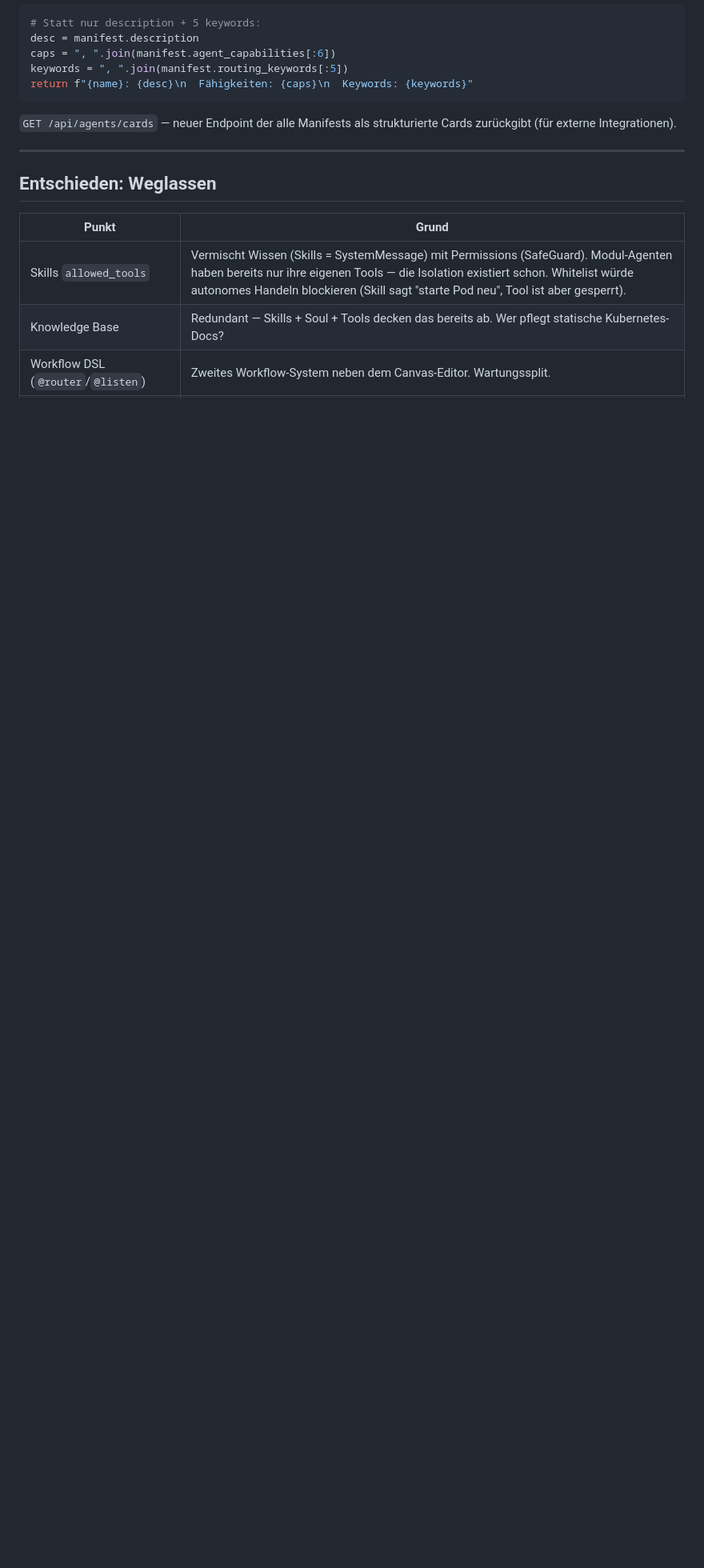
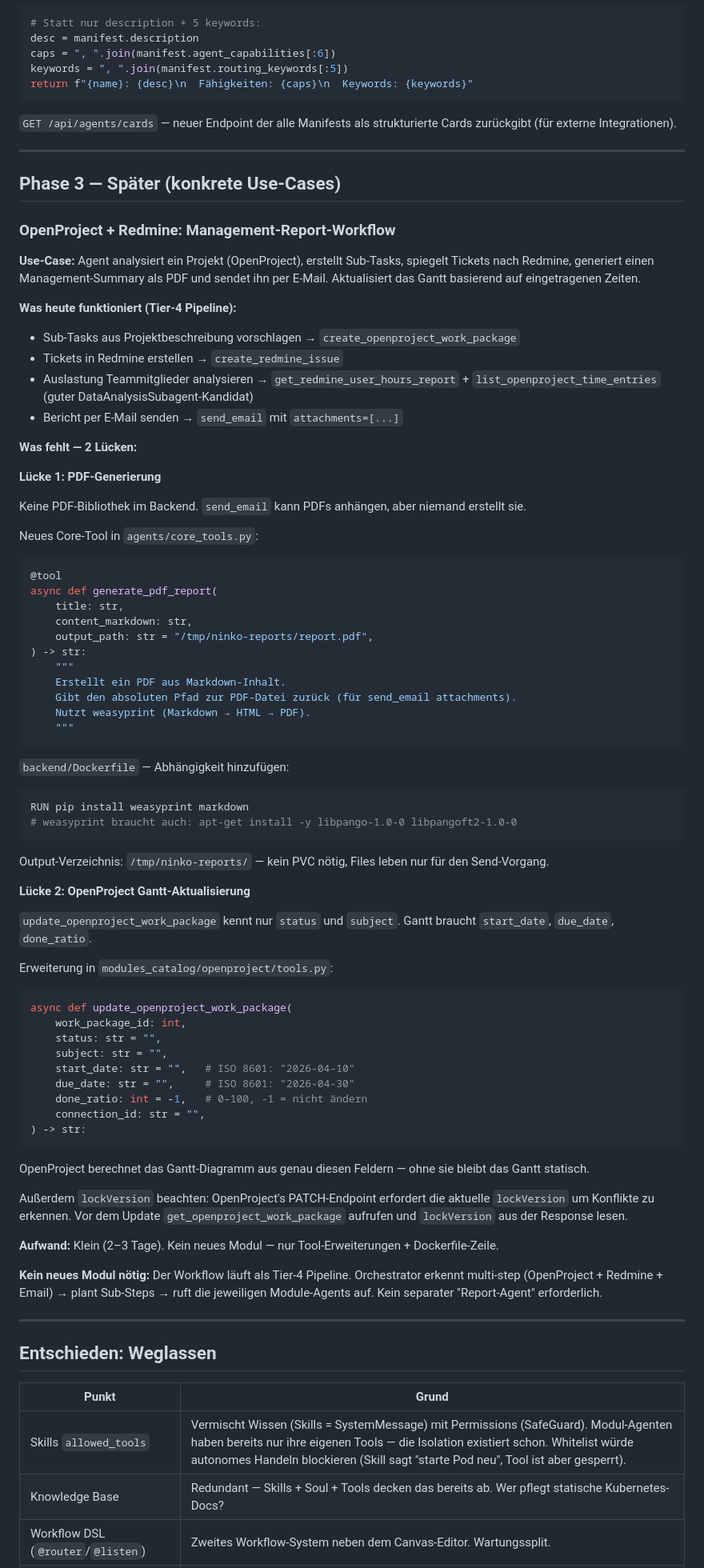
Before and after one commit to natorus87/ninko, a Markdown page: PLAN.md, the part around the change. Shown at 80% size. Rendered like a GitHub page; blank space fills up the shorter version.

Commit message:
docs(plan): Add Phase 3 — OpenProject/Redmine management report workflow
Documents the two missing pieces for the full report automation flow:
80% works today via Tier-4 pipeline (sub-tasks, Redmine tickets,
team load analysis, email with attachments).

Gap 1: PDF generation — new core_tools generate_pdf_report() using
weasyprint (Markdown → HTML → PDF), output to /tmp/ninko-reports/,
Dockerfile dependency added.

Gap 2: OpenProject Gantt update — update_openproject_work_package()
needs start_date, due_date, done_ratio fields + lockVersion handling
for conflict detection before PATCH.

No new module needed — Tier-4 pipeline handles multi-step orchestration
across OpenProject + Redmine + Email agents.

Co-Authored-By: Claude Sonnet 4.6 <noreply@anthropic.com>

````diff
--- a/PLAN.md
+++ b/PLAN.md
@@ -219,6 +219,76 @@ return f"{name}: {desc}\n  Fähigkeiten: {caps}\n  Keywords: {keywords}"
 
 ---
 
+## Phase 3 — Später (konkrete Use-Cases)
+
+### OpenProject + Redmine: Management-Report-Workflow
+
+**Use-Case:** Agent analysiert ein Projekt (OpenProject), erstellt Sub-Tasks, spiegelt Tickets nach Redmine, generiert einen Management-Summary als PDF und sendet ihn per E-Mail. Aktualisiert das Gantt basierend auf eingetragenen Zeiten.
+
+**Was heute funktioniert (Tier-4 Pipeline):**
+- Sub-Tasks aus Projektbeschreibung vorschlagen → `create_openproject_work_package`
+- Tickets in Redmine erstellen → `create_redmine_issue`
+- Auslastung Teammitglieder analysieren → `get_redmine_user_hours_report` + `list_openproject_time_entries` (guter DataAnalysisSubagent-Kandidat)
+- Bericht per E-Mail senden → `send_email` mit `attachments=[...]`
+
+**Was fehlt — 2 Lücken:**
+
+**Lücke 1: PDF-Generierung**
+
+Keine PDF-Bibliothek im Backend. `send_email` kann PDFs anhängen, aber niemand erstellt sie.
+
+Neues Core-Tool in `agents/core_tools.py`:
+
+```python
+@tool
+async def generate_pdf_report(
+    title: str,
+    content_markdown: str,
+    output_path: str = "/tmp/ninko-reports/report.pdf",
+) -> str:
+    """
+    Erstellt ein PDF aus Markdown-Inhalt.
+    Gibt den absoluten Pfad zur PDF-Datei zurück (für send_email attachments).
+    Nutzt weasyprint (Markdown → HTML → PDF).
+    """
+```
+
+`backend/Dockerfile` — Abhängigkeit hinzufügen:
+```dockerfile
+RUN pip install weasyprint markdown
+# weasyprint braucht auch: apt-get install -y libpango-1.0-0 libpangoft2-1.0-0
+```
+
+Output-Verzeichnis: `/tmp/ninko-reports/` — kein PVC nötig, Files leben nur für den Send-Vorgang.
+
+**Lücke 2: OpenProject Gantt-Aktualisierung**
+
+`update_openproject_work_package` kennt nur `status` und `subject`. Gantt braucht `start_date`, `due_date`, `done_ratio`.
+
+Erweiterung in `modules_catalog/openproject/tools.py`:
+
+```python
+async def update_openproject_work_package(
+    work_package_id: int,
+    status: str = "",
+    subject: str = "",
+    start_date: str = "",   # ISO 8601: "2026-04-10"
+    due_date: str = "",     # ISO 8601: "2026-04-30"
+    done_ratio: int = -1,   # 0–100, -1 = nicht ändern
+    connection_id: str = "",
+) -> str:
+```
+
+OpenProject berechnet das Gantt-Diagramm aus genau diesen Feldern — ohne sie bleibt das Gantt statisch.
+
+Außerdem `lockVersion` beachten: OpenProject's PATCH-Endpoint erfordert die aktuelle `lockVersion` um Konflikte zu erkennen. Vor dem Update `get_openproject_work_package` aufrufen und `lockVersion` aus der Response lesen.
+
+**Aufwand:** Klein (2–3 Tage). Kein neues Modul — nur Tool-Erweiterungen + Dockerfile-Zeile.
+
+**Kein neues Modul nötig:** Der Workflow läuft als Tier-4 Pipeline. Orchestrator erkennt multi-step (OpenProject + Redmine + Email) → plant Sub-Steps → ruft die jeweiligen Module-Agents auf. Kein separater "Report-Agent" erforderlich.
+
+---
+
 ## Entschieden: Weglassen
 
 | Punkt | Grund |
````
